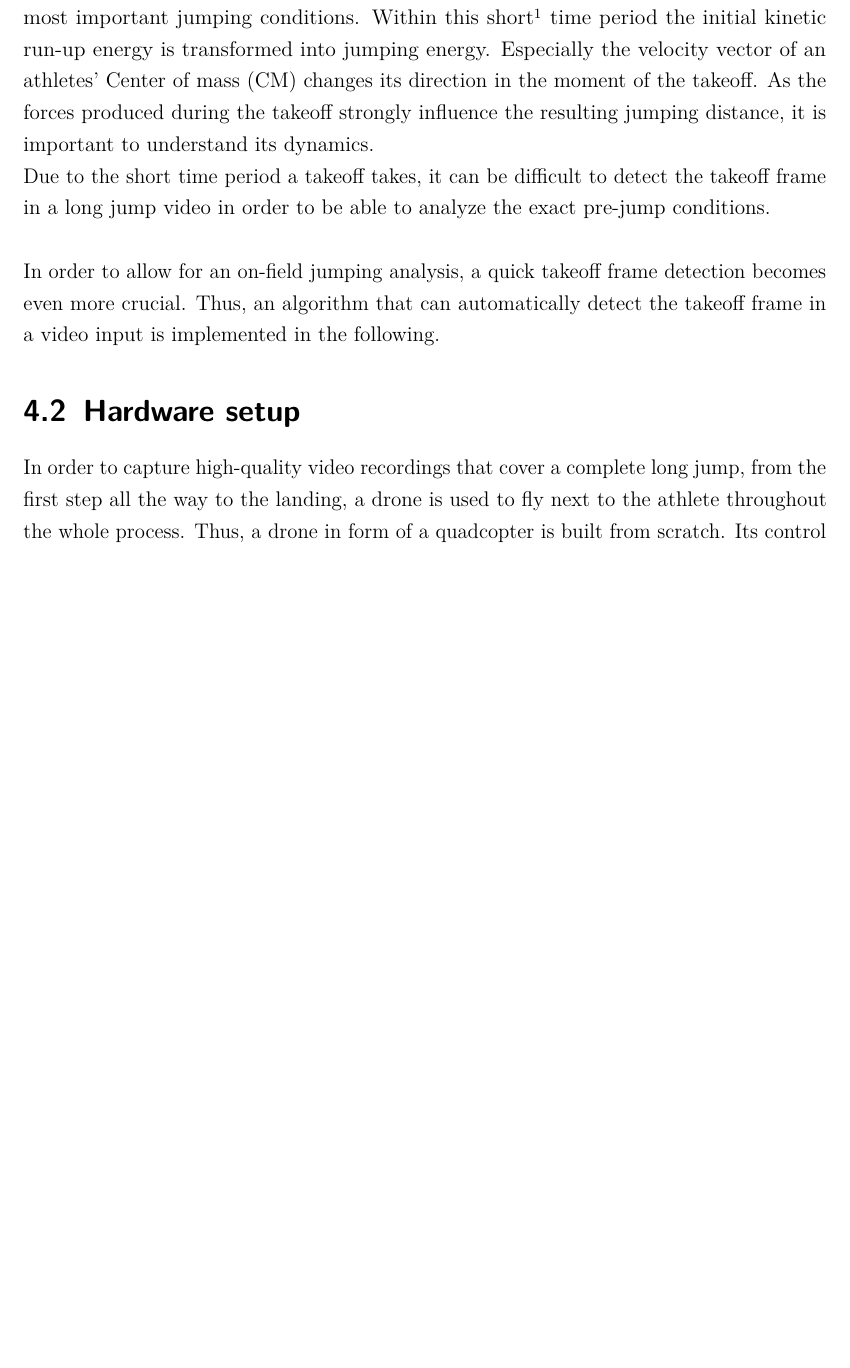
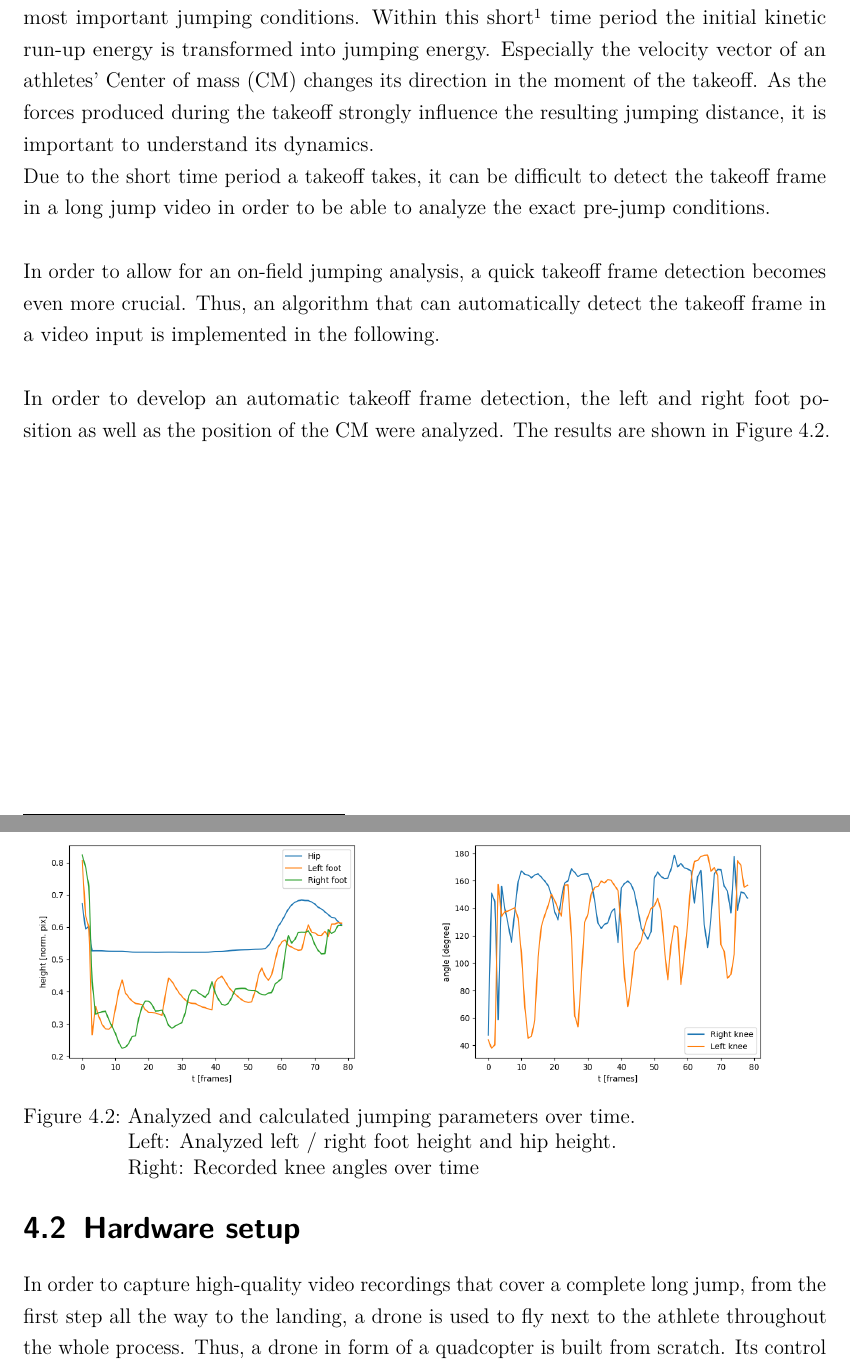
Before and after one commit to JF631/Studienarbeit, a LaTeX document (report.tex, which reads chapter/4_chapt_implementation.tex): part of page 17 of 26 before the commit and two parts of pages 17 and 18 of 27 after it, the two joined at a grey line, cut so that both start at the same text, the shorter picture padded with empty space. Compiled offline with pdfLaTeX.

Commit message:
adds parameter plots

```diff
--- a/chapter/4_chapt_implementation.tex
+++ b/chapter/4_chapt_implementation.tex
@@ -56,4 +56,7 @@ exact pre-jump conditions.\\\\
 In order to allow for an on-field jumping analysis, a quick takeoff frame
 detection becomes even more crucial.
 Thus, an algorithm that can automatically detect the takeoff frame in a video
-input is implemented in the following.
+input is implemented in the following.\\\\
+In order to develop an automatic takeoff frame detection, the left and right
+foot position as well as the position of the \ac{CM} were analyzed.
+The results are shown in \autoref{fig:4_angles_height_plot}.
@@ -60,3 +81,18 @@ input is implemented in the following.
+    \begin{subfigure}[b]{0.5\textwidth}
+        \includegraphics*[scale=0.45]{jump_runup_poor.png}
+        \label{subfig:runup_jump_height}
+    \end{subfigure}
+    \begin{subfigure}[b]{0.5\textwidth}
+        \includegraphics*[scale=0.45]{jump_runup_poor_angles.png}
+        \label{subfig:runup_jump_angles}
+    \end{subfigure}
+    \caption[Analyzed jumping parameters over time]{Analyzed and calculated
+    jumping parameters over time.\\
+    Left: Analyzed left / right foot height and hip height.\\
+    Right: Recorded knee angles over time}
+    \label{fig:4_angles_height_plot}
+\end{figure}
+\FloatBarrier
 
 \section{Hardware setup}\label{sec:4_hardware}
 In order to capture high-quality video recordings that cover a complete long
```
Also changed, not shown: figures/jump_no_runup.png (added), figures/jump_no_runup_angles.png (added), figures/jump_runup_poor.png (added), figures/jump_runup_poor_angles.png (added), figures/jump_runup_poor_start.png (added), figures/jump_runup_poor_start_angles.png (added), report.pdf, chapter/4_chapt_implementation.tex (20 more changed lines).
